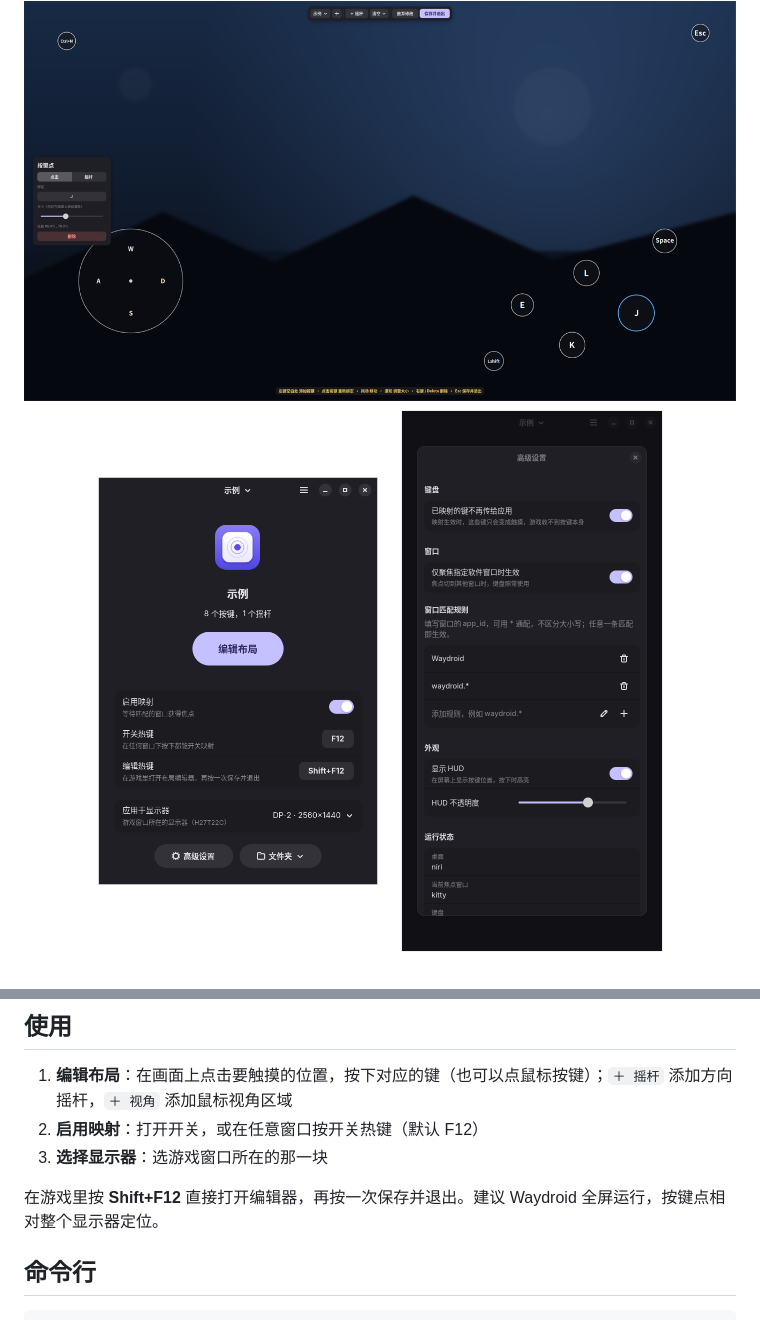
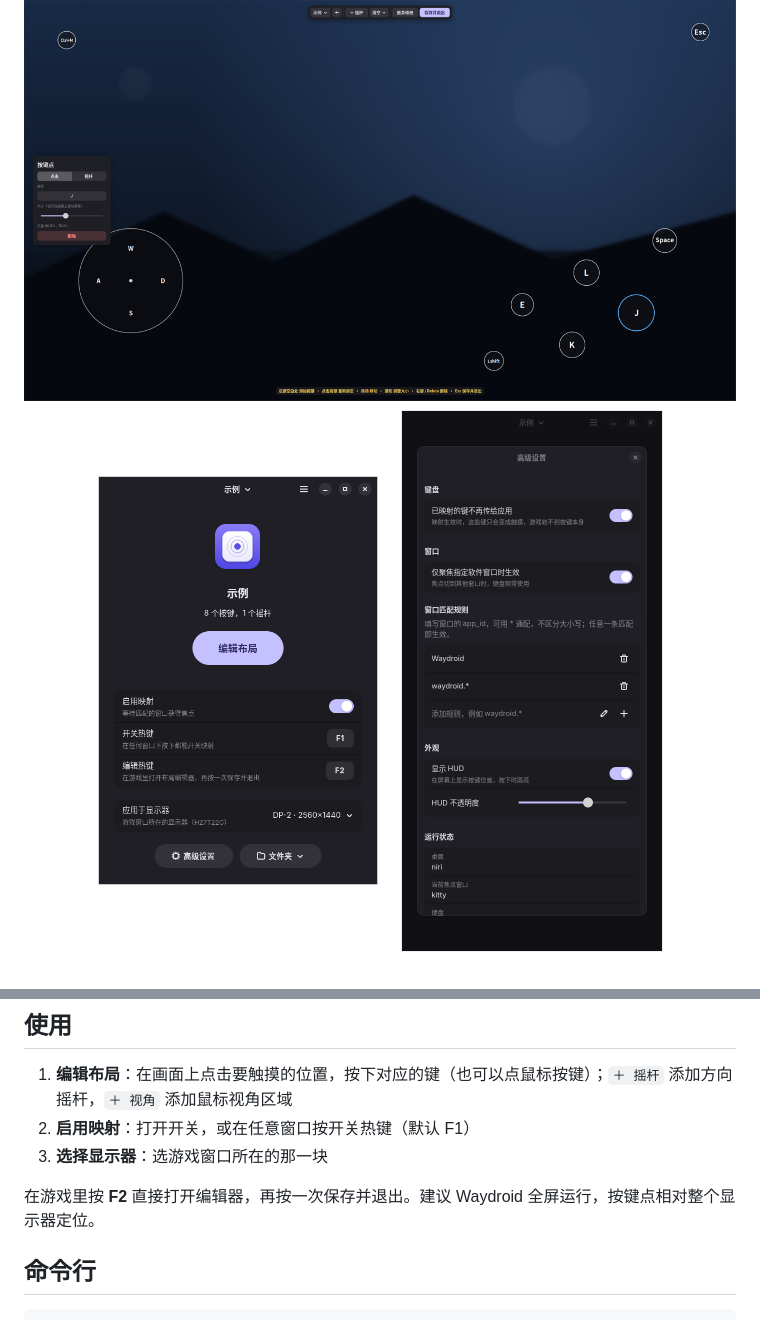
Before and after one commit to DieMoe233/key2touch, a Markdown page: README.md, 2 parts joined by grey strips. Rendered like a GitHub page; pictures changed too: docs/main.png.

```diff
--- a/README.md
+++ b/README.md
@@ -48,10 +48,10 @@ key2touch/bin/key2touch
 ## 使用
 
 1. **编辑布局**：在画面上点击要触摸的位置，按下对应的键（也可以点鼠标按键）；`＋ 摇杆` 添加方向摇杆，`＋ 视角` 添加鼠标视角区域
-2. **启用映射**：打开开关，或在任意窗口按开关热键（默认 F12）
+2. **启用映射**：打开开关，或在任意窗口按开关热键（默认 F1）
 3. **选择显示器**：选游戏窗口所在的那一块
 
-在游戏里按 **Shift+F12** 直接打开编辑器，再按一次保存并退出。建议 Waydroid 全屏运行，按键点相对整个显示器定位。
+在游戏里按 **F2** 直接打开编辑器，再按一次保存并退出。建议 Waydroid 全屏运行，按键点相对整个显示器定位。
 
 ## 命令行
 
```
Also changed, not shown: 1 other file.
